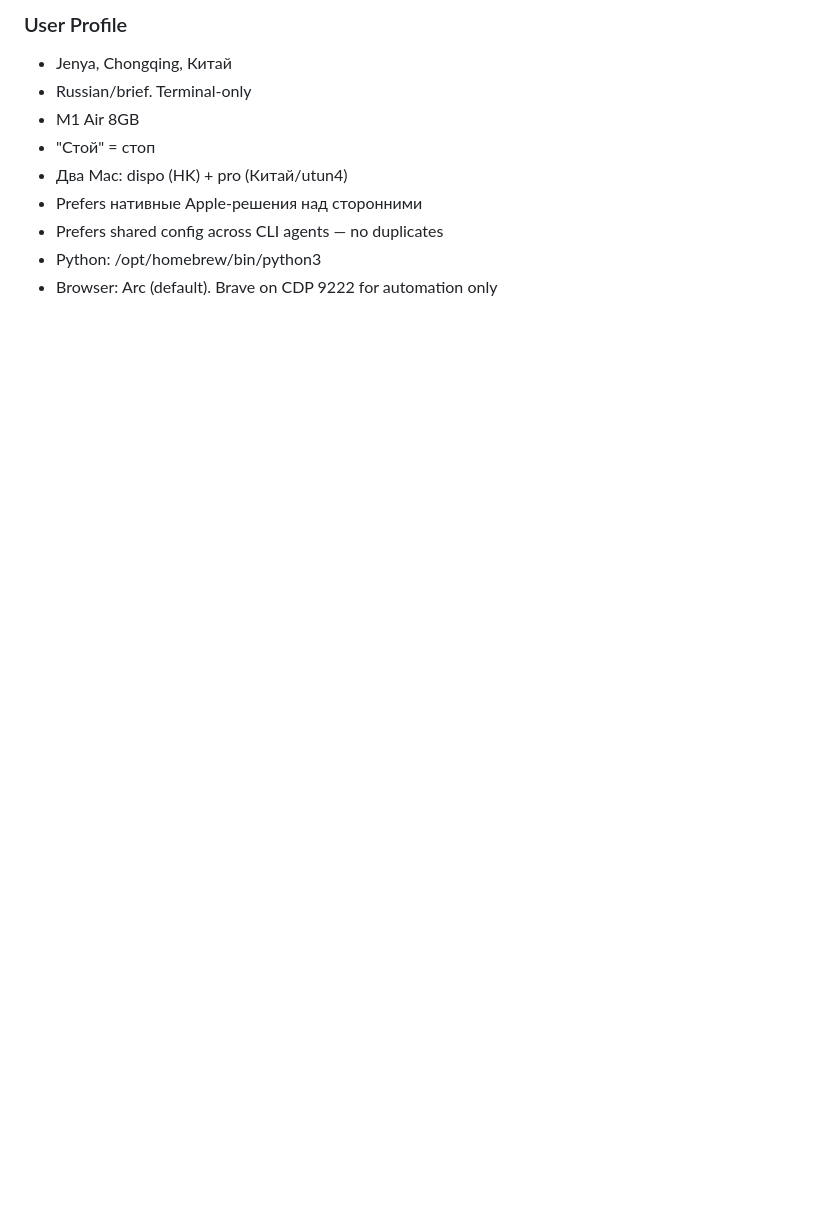
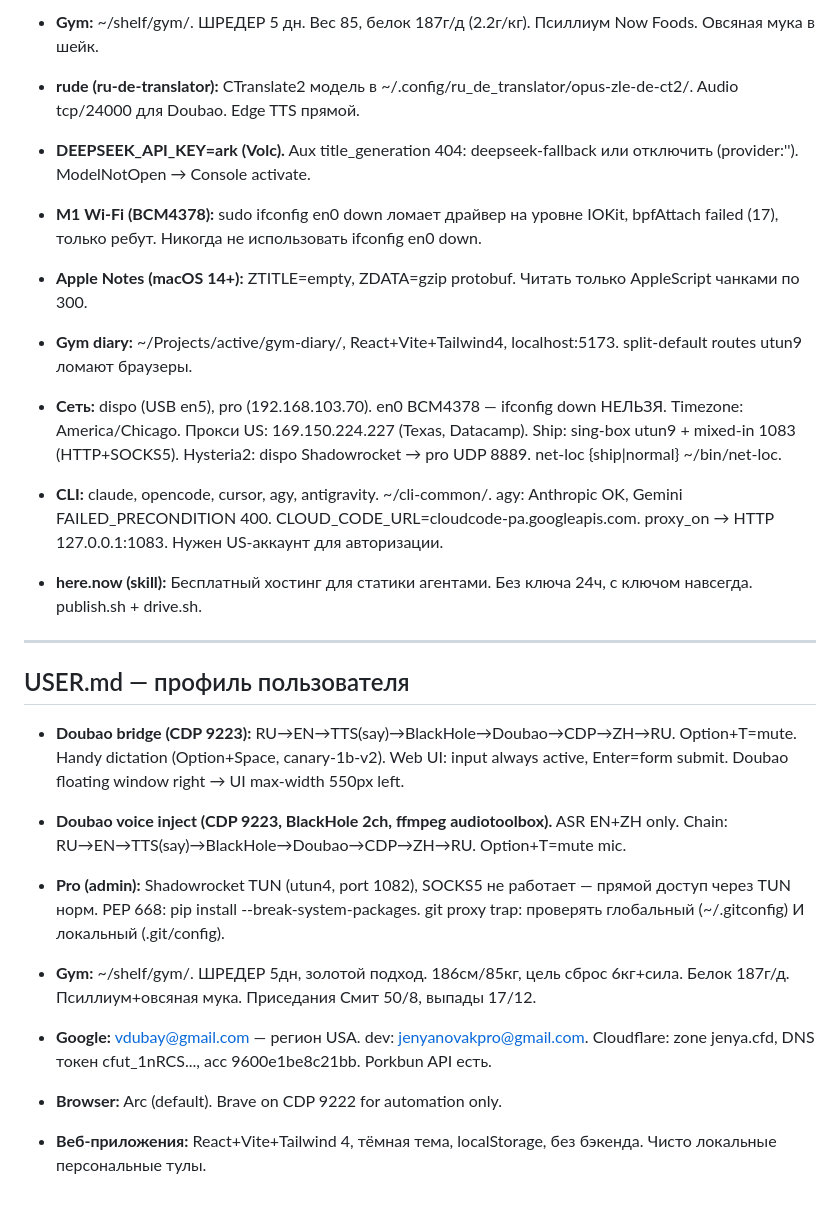
Before and after one commit to chumafox/hermes-identity, a Markdown page: memory-backup.md, the part around one of its changes. Drawn GitHub-style; blank space fills up the shorter version.

```diff
--- a/memory-backup.md
+++ b/memory-backup.md
@@ -68,11 +21,36 @@ Memory tool недоступен в этом окружении (отключё
 
-### User Profile
-- Jenya, Chongqing, Китай
-- Russian/brief. Terminal-only
-- M1 Air 8GB
-- "Стой" = стоп
-- Два Mac: dispo (HK) + pro (Китай/utun4)
-- Prefers нативные Apple-решения над сторонними
-- Prefers shared config across CLI agents — no duplicates
-- Python: /opt/homebrew/bin/python3
-- Browser: Arc (default). Brave on CDP 9222 for automation only
+- **Gym:** ~/shelf/gym/. ШРЕДЕР 5 дн. Вес 85, белок 187г/д (2.2г/кг). Псиллиум Now Foods. Овсяная мука в шейк.
+
+- **rude (ru-de-translator):** CTranslate2 модель в ~/.config/ru_de_translator/opus-zle-de-ct2/. Audio tcp/24000 для Doubao. Edge TTS прямой.
+
+- **DEEPSEEK_API_KEY=ark (Volc).** Aux title_generation 404: deepseek-fallback или отключить (provider:''). ModelNotOpen → Console activate.
+
+- **M1 Wi-Fi (BCM4378):** sudo ifconfig en0 down ломает драйвер на уровне IOKit, bpfAttach failed (17), только ребут. Никогда не использовать ifconfig en0 down.
+
+- **Apple Notes (macOS 14+):** ZTITLE=empty, ZDATA=gzip protobuf. Читать только AppleScript чанками по 300.
+
+- **Gym diary:** ~/Projects/active/gym-diary/, React+Vite+Tailwind4, localhost:5173. split-default routes utun9 ломают браузеры.
+
+- **Сеть:** dispo (USB en5), pro (192.168.103.70). en0 BCM4378 — ifconfig down НЕЛЬЗЯ. Timezone: America/Chicago. Прокси US: 169.150.224.227 (Texas, Datacamp). Ship: sing-box utun9 + mixed-in 1083 (HTTP+SOCKS5). Hysteria2: dispo Shadowrocket → pro UDP 8889. net-loc {ship|normal} ~/bin/net-loc.
+
+- **CLI:** claude, opencode, cursor, agy, antigravity. ~/cli-common/. agy: Anthropic OK, Gemini FAILED_PRECONDITION 400. CLOUD_CODE_URL=cloudcode-pa.googleapis.com. proxy_on → HTTP 127.0.0.1:1083. Нужен US-аккаунт для авторизации.
+
+- **here.now (skill):** Бесплатный хостинг для статики агентами. Без ключа 24ч, с ключом навсегда. publish.sh + drive.sh.
+
+---
+
+## USER.md — профиль пользователя
+
+- **Doubao bridge (CDP 9223):** RU→EN→TTS(say)→BlackHole→Doubao→CDP→ZH→RU. Option+T=mute. Handy dictation (Option+Space, canary-1b-v2). Web UI: input always active, Enter=form submit. Doubao floating window right → UI max-width 550px left.
+
+- **Doubao voice inject (CDP 9223, BlackHole 2ch, ffmpeg audiotoolbox).** ASR EN+ZH only. Chain: RU→EN→TTS(say)→BlackHole→Doubao→CDP→ZH→RU. Option+T=mute mic.
+
+- **Pro (admin):** Shadowrocket TUN (utun4, port 1082), SOCKS5 не работает — прямой доступ через TUN норм. PEP 668: pip install --break-system-packages. git proxy trap: проверять глобальный (~/.gitconfig) И локальный (.git/config).
+
+- **Gym:** ~/shelf/gym/. ШРЕДЕР 5дн, золотой подход. 186см/85кг, цель сброс 6кг+сила. Белок 187г/д. Псиллиум+овсяная мука. Приседания Смит 50/8, выпады 17/12.
+
+- **Google:** vdubay@gmail.com — регион USA. dev: jenyanovakpro@gmail.com. Cloudflare: zone jenya.cfd, DNS токен cfut_1nRCS..., acc 9600e1be8c21bb. Porkbun API есть.
+
+- **Browser:** Arc (default). Brave on CDP 9222 for automation only.
+
+- **Веб-приложения:** React+Vite+Tailwind 4, тёмная тема, localStorage, без бэкенда. Чисто локальные персональные тулы.
```
Also changed, not shown: other parts of memory-backup.md (+10 -57 lines), 1 other file.
